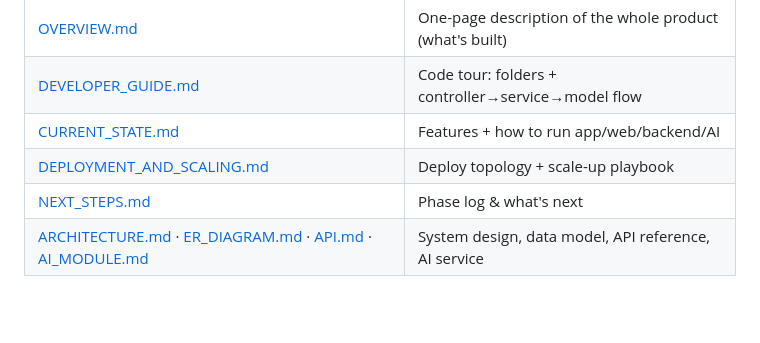
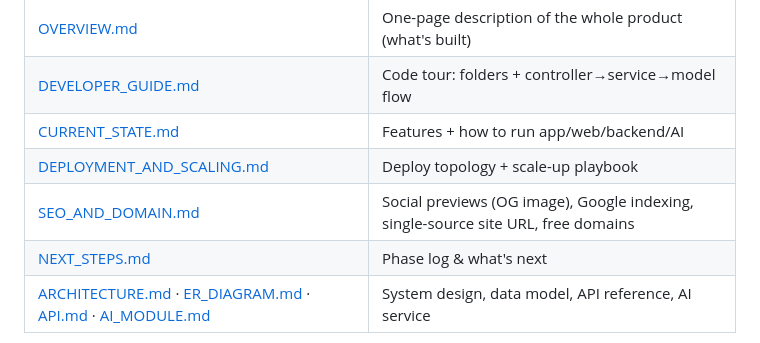
Before and after one commit to AmanKabra1/Cricket, a Markdown page: README.md, the part around the change. GitHub-like rendering; blank space fills up the shorter version.

Commit message:
docs: add SEO_AND_DOMAIN guide (OG previews, Google indexing, single-source URL, free domains)

```diff
--- a/README.md
+++ b/README.md
@@ -122,6 +122,7 @@ docker compose exec backend python -m app.seed
 | [DEVELOPER_GUIDE.md](docs/DEVELOPER_GUIDE.md) | Code tour: folders + controller→service→model flow |
 | [CURRENT_STATE.md](docs/CURRENT_STATE.md) | Features + how to run app/web/backend/AI |
 | [DEPLOYMENT_AND_SCALING.md](docs/DEPLOYMENT_AND_SCALING.md) | Deploy topology + scale-up playbook |
+| [SEO_AND_DOMAIN.md](docs/SEO_AND_DOMAIN.md) | Social previews (OG image), Google indexing, single-source site URL, free domains |
 | [NEXT_STEPS.md](docs/NEXT_STEPS.md) | Phase log & what's next |
 | [ARCHITECTURE.md](docs/ARCHITECTURE.md) · [ER_DIAGRAM.md](docs/ER_DIAGRAM.md) · [API.md](docs/API.md) · [AI_MODULE.md](docs/AI_MODULE.md) | System design, data model, API reference, AI service |
 
```
Also changed, not shown: docs/SEO_AND_DOMAIN.md (added, +92 -0 lines).
